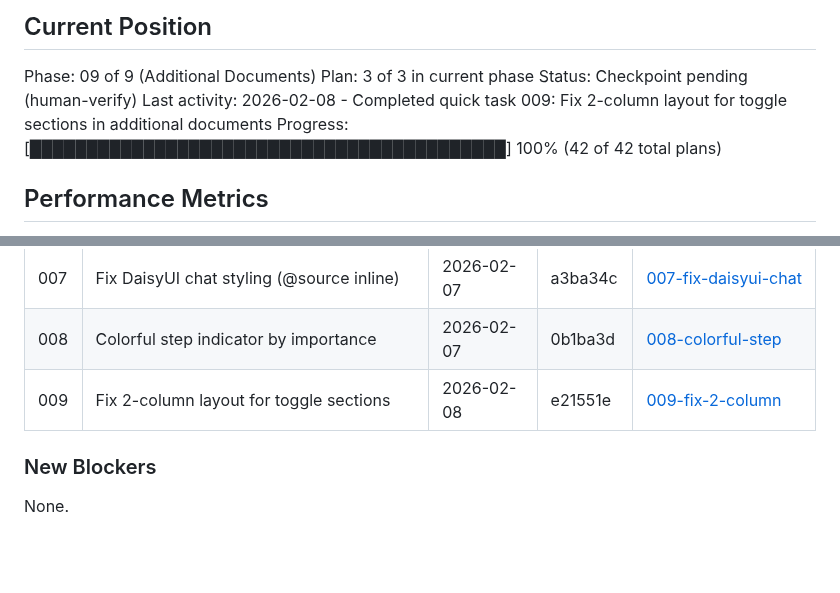
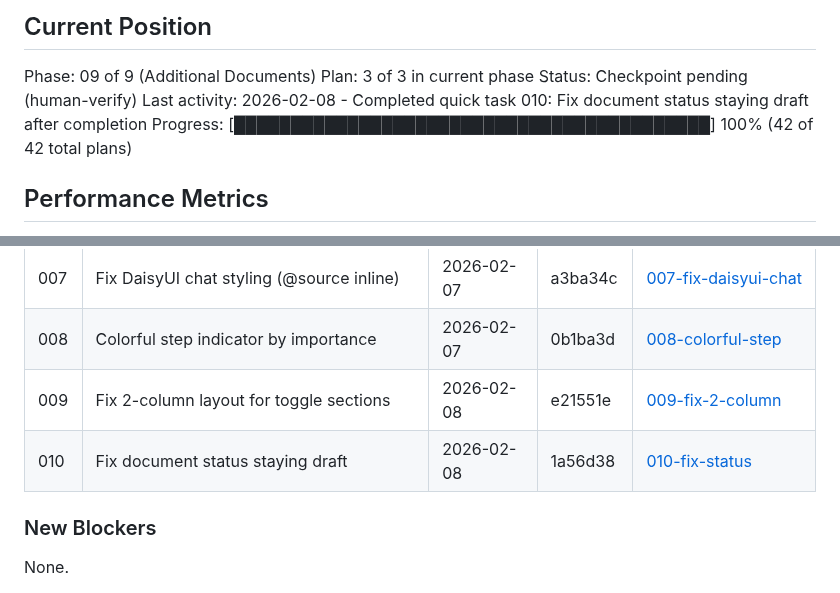
Before and after one commit to yourdesigncoza/wdi, a Markdown page: .planning/STATE.md, 2 parts joined by grey strips. Drawn GitHub-style; blank space fills up the shorter version.

Commit message:
docs(quick-010): Fix document status staying draft after completion

```diff
--- a/.planning/STATE.md
+++ b/.planning/STATE.md
@@ -12,7 +12,7 @@ See: .planning/PROJECT.md (updated 2026-02-05)
 Phase: 09 of 9 (Additional Documents)
 Plan: 3 of 3 in current phase
 Status: Checkpoint pending (human-verify)
-Last activity: 2026-02-08 - Completed quick task 009: Fix 2-column layout for toggle sections in additional documents
+Last activity: 2026-02-08 - Completed quick task 010: Fix document status staying draft after completion
 Progress: [██████████████████████████████████████████] 100% (42 of 42 total plans)
 
 ## Performance Metrics
@@ -165,6 +165,7 @@ None yet.
 | 007 | Fix DaisyUI chat styling (@source inline) | 2026-02-07 | a3ba34c | [007-fix-daisyui-chat](./quick/007-fix-daisyui-chat-styling/) |
 | 008 | Colorful step indicator by importance | 2026-02-07 | 0b1ba3d | [008-colorful-step](./quick/008-colorful-step-indicator-by-importance/) |
 | 009 | Fix 2-column layout for toggle sections | 2026-02-08 | e21551e | [009-fix-2-column](./quick/009-fix-2-column-layout-for-toggle-sections/) |
+| 010 | Fix document status staying draft | 2026-02-08 | 1a56d38 | [010-fix-status](./quick/010-fix-document-status-staying-draft/) |
 
 ### New Blockers
 
```
Also changed, not shown: 2 other files.
